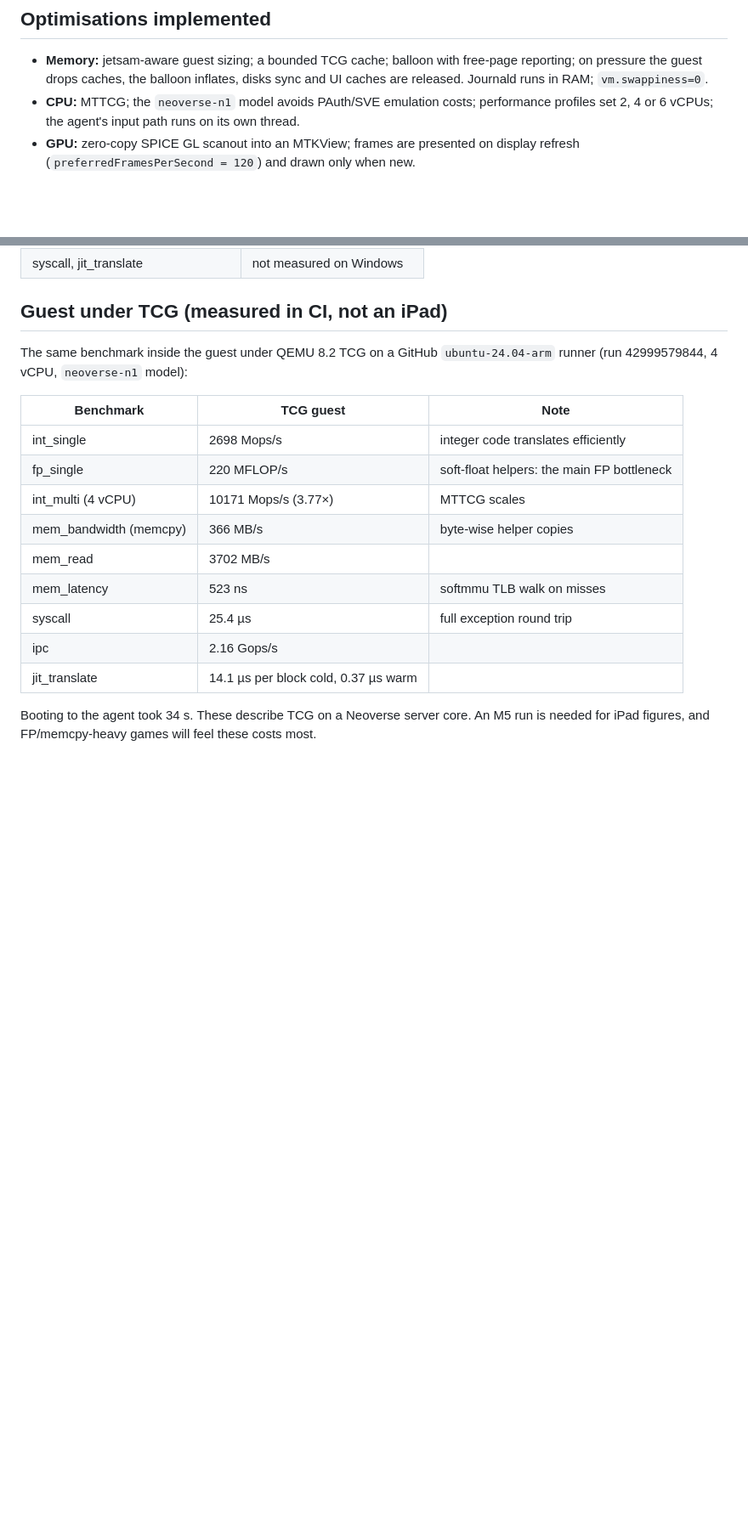
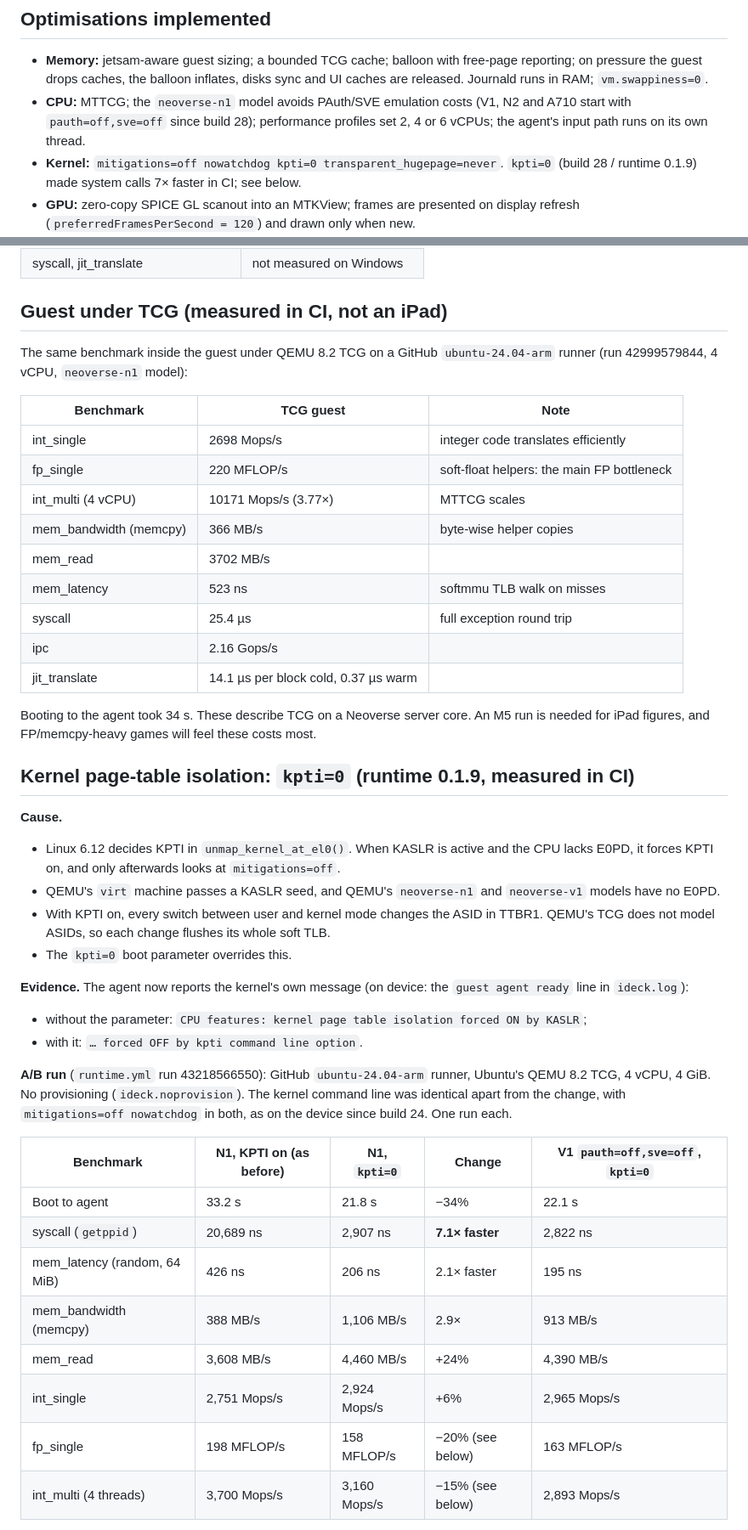
Before and after one commit to ahmedps520-svg/iDeck, a Markdown page: docs/PERFORMANCE.md, 2 parts joined by grey strips. Shown at 85% size. GitHub-like rendering; blank space fills up the shorter version.

```diff
--- a/docs/PERFORMANCE.md
+++ b/docs/PERFORMANCE.md
@@ -29,7 +29,8 @@
 ## Optimisations implemented
 
 - **Memory:** jetsam-aware guest sizing; a bounded TCG cache; balloon with free-page reporting; on pressure the guest drops caches, the balloon inflates, disks sync and UI caches are released. Journald runs in RAM; `vm.swappiness=0`.
-- **CPU:** MTTCG; the `neoverse-n1` model avoids PAuth/SVE emulation costs; performance profiles set 2, 4 or 6 vCPUs; the agent's input path runs on its own thread.
+- **CPU:** MTTCG; the `neoverse-n1` model avoids PAuth/SVE emulation costs (V1, N2 and A710 start with `pauth=off,sve=off` since build 28); performance profiles set 2, 4 or 6 vCPUs; the agent's input path runs on its own thread.
+- **Kernel:** `mitigations=off nowatchdog kpti=0 transparent_hugepage=never`. `kpti=0` (build 28 / runtime 0.1.9) made system calls 7× faster in CI; see below.
 - **GPU:** zero-copy SPICE GL scanout into an MTKView; frames are presented on display refresh (`preferredFramesPerSecond = 120`) and drawn only when new.
 - **Storage:** raw sparse images with `discard=unmap`, `detect-zeroes=unmap`, `aio=threads`; no qcow2 overhead; APFS clones for snapshots.
 - **Background work:** apt/man/fstrim timers are masked, and no desktop environment runs.
@@ -73,3 +74,28 @@ Booting to the agent took 34 s. These describe TCG on a Neoverse server
 core. An M5 run is needed for iPad figures, and FP/memcpy-heavy games will
 feel these costs most.
 
+## Kernel page-table isolation: `kpti=0` (runtime 0.1.9, measured in CI)
+
+**Cause.**
+- Linux 6.12 decides KPTI in `unmap_kernel_at_el0()`. When KASLR is active and the CPU lacks E0PD, it forces KPTI on, and only afterwards looks at `mitigations=off`.
+- QEMU's `virt` machine passes a KASLR seed, and QEMU's `neoverse-n1` and `neoverse-v1` models have no E0PD.
+- With KPTI on, every switch between user and kernel mode changes the ASID in TTBR1. QEMU's TCG does not model ASIDs, so each change flushes its whole soft TLB.
+- The `kpti=0` boot parameter overrides this.
+
+**Evidence.** The agent now reports the kernel's own message (on device: the `guest agent ready` line in `ideck.log`):
+- without the parameter: `CPU features: kernel page table isolation forced ON by KASLR`;
+- with it: `… forced OFF by kpti command line option`.
+
+**A/B run** (`runtime.yml` run 43218566550): GitHub `ubuntu-24.04-arm` runner, Ubuntu's QEMU 8.2 TCG, 4 vCPU, 4 GiB. No provisioning (`ideck.noprovision`). The kernel command line was identical apart from the change, with `mitigations=off nowatchdog` in both, as on the device since build 24. One run each.
+
+| Benchmark | N1, KPTI on (as before) | N1, `kpti=0` | Change | V1 `pauth=off,sve=off`, `kpti=0` |
+|---|---|---|---|---|
+| Boot to agent | 33.2 s | 21.8 s | −34% | 22.1 s |
+| syscall (`getppid`) | 20,689 ns | 2,907 ns | **7.1× faster** | 2,822 ns |
+| mem_latency (random, 64 MiB) | 426 ns | 206 ns | 2.1× faster | 195 ns |
+| mem_bandwidth (memcpy) | 388 MB/s | 1,106 MB/s | 2.9× | 913 MB/s |
+| mem_read | 3,608 MB/s | 4,460 MB/s | +24% | 4,390 MB/s |
+| int_single | 2,751 Mops/s | 2,924 Mops/s | +6% | 2,965 Mops/s |
+| fp_single | 198 MFLOP/s | 158 MFLOP/s | −20% (see below) | 163 MFLOP/s |
+| int_multi (4 threads) | 3,700 Mops/s | 3,160 Mops/s | −15% (see below) | 2,893 Mops/s |
+
```
Also changed, not shown: other parts of docs/PERFORMANCE.md (+37 -0 lines), docs/images/ci-runtime-0.1.9-steam-signin.png (added), 3 other files.
